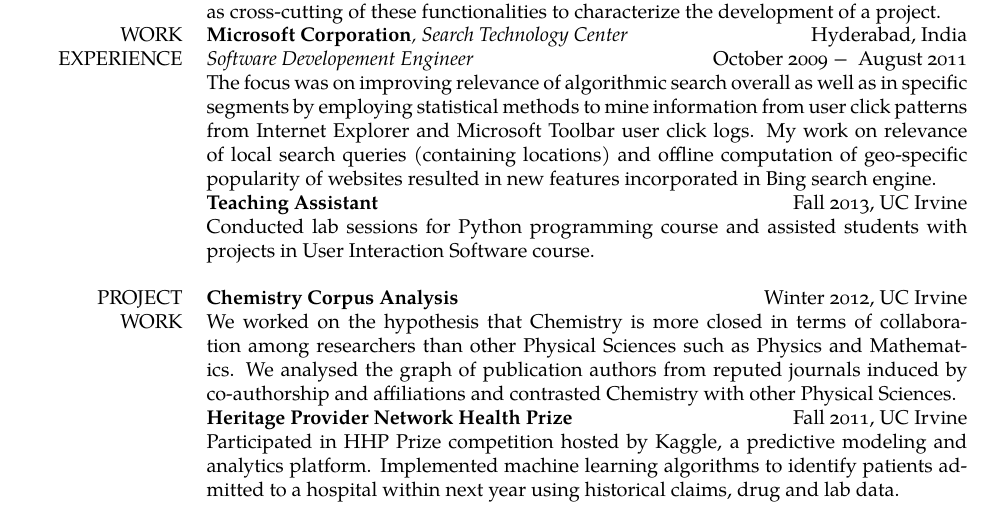
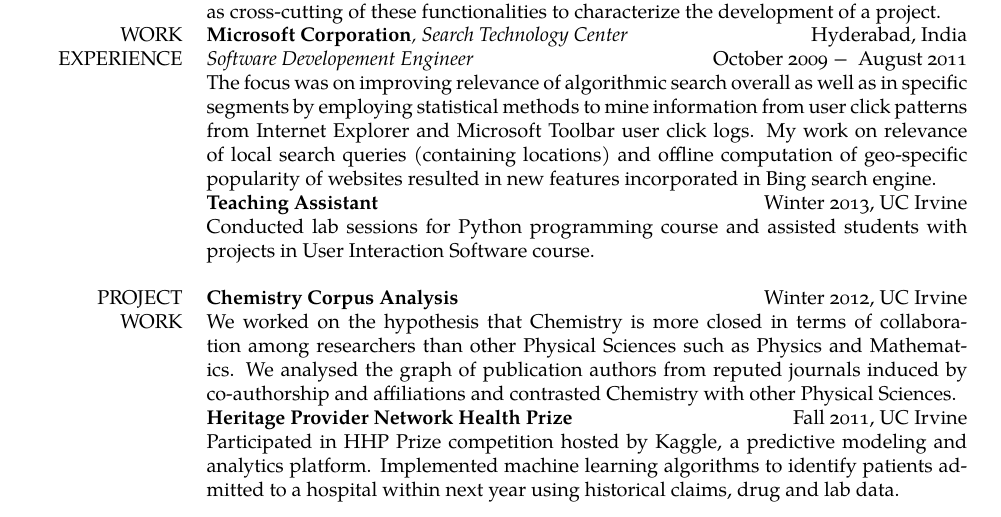
Before and after one commit to abhinavkulkarni/UCI-Website, a LaTeX CV (Resume.tex): part of the page, cut so that both start at the same text. Compiled offline with pdfLaTeX.

Commit message:
Updated TA duration

```diff
--- a/Resume.tex
+++ b/Resume.tex
@@ -57,13 +57,14 @@
   & \textit{Software Developement Engineer}\hfill October \oldstylenums{2009 = } August \oldstylenums{2011}\\
   & The focus was on improving relevance of algorithmic search overall as well as in specific segments by employing statistical methods to mine information from user click patterns from Internet Explorer and Microsoft Toolbar user click logs. My work on relevance of local search queries (containing locations) and offline computation of geo-specific popularity of websites resulted in new features incorporated in Bing search engine.\\
   [.5\baselineskip]
-  & \textbf{Teaching Assistant}\hfill Fall \oldstylenums{2013}, UC Irvine\\
+  & \textbf{Teaching Assistant}\hfill Winter \oldstylenums{2013}, UC Irvine\\
   & Conducted lab sessions for Python programming course and assisted students with projects in User Interaction Software course.\\
   \\*
   \multirow{2}{2.5cm}{PROJECT\\WORK} & \textbf{Chemistry Corpus Analysis}\hfill Winter \oldstylenums{2012}, UC Irvine\\
   & We worked on the hypothesis that Chemistry is more closed in terms of collaboration among researchers than other Physical Sciences such as Physics and Mathematics. We analysed the graph of publication authors from reputed journals induced by co-authorship and affiliations and contrasted Chemistry with other Physical Sciences.\\
   [.5\baselineskip]
   & \textbf{Heritage Provider Network Health Prize}\hfill Fall \oldstylenums{2011}, UC Irvine\\
+
   & Participated in \href{http://www.heritagehealthprize.com/c/hhp}{HHP Prize competition} hosted by \href{http://www.kaggle.com}{Kaggle}, a predictive modeling and analytics platform. Implemented machine learning algorithms to identify patients admitted to a hospital within next year using historical claims, drug and lab data.\\
   \\*
   SKILLS & \textbf{Languages: }C, \CPP, Java (Intermediate), R, MATLAB\\
```
Also changed, not shown: Resume.pdf.
